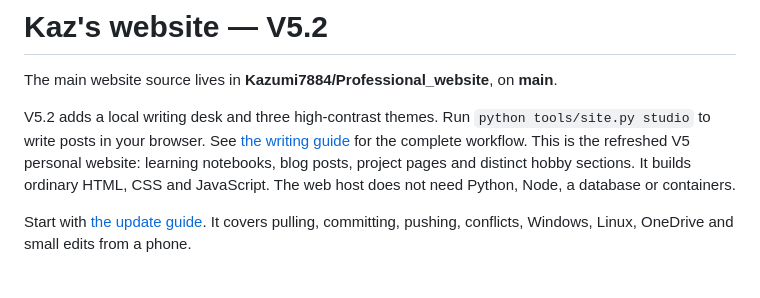
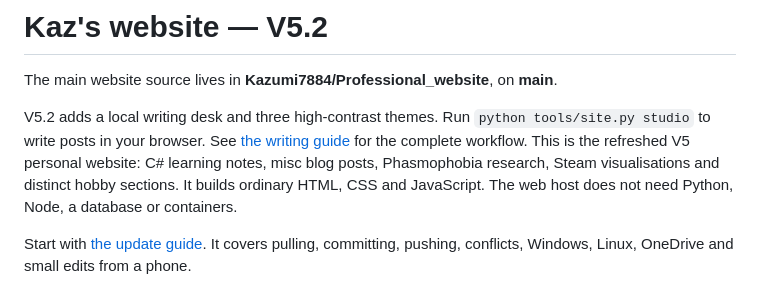
Before and after one commit to Kazumi7884/Professional_website, a Markdown page: README.md, the part around the change. Drawn GitHub-style.

Commit message:
Document the authored site scope

```diff
--- a/README.md
+++ b/README.md
@@ -5,8 +5,8 @@ The main website source lives in **Kazumi7884/Professional_website**, on **main*
 V5.2 adds a local writing desk and three high-contrast themes.
 Run `python tools/site.py studio` to write posts in your browser.
 See [the writing guide](docs/WRITING.md) for the complete workflow.
-This is the refreshed V5 personal website: learning notebooks, blog posts,
-project pages and distinct hobby sections. It builds ordinary HTML, CSS and
+This is the refreshed V5 personal website: C# learning notes, misc blog posts,
+Phasmophobia research, Steam visualisations and distinct hobby sections. It builds ordinary HTML, CSS and
 JavaScript. The web host does not need Python, Node, a database or containers.
 
 Start with [the update guide](docs/UPDATING.md). It covers pulling, committing,
```
